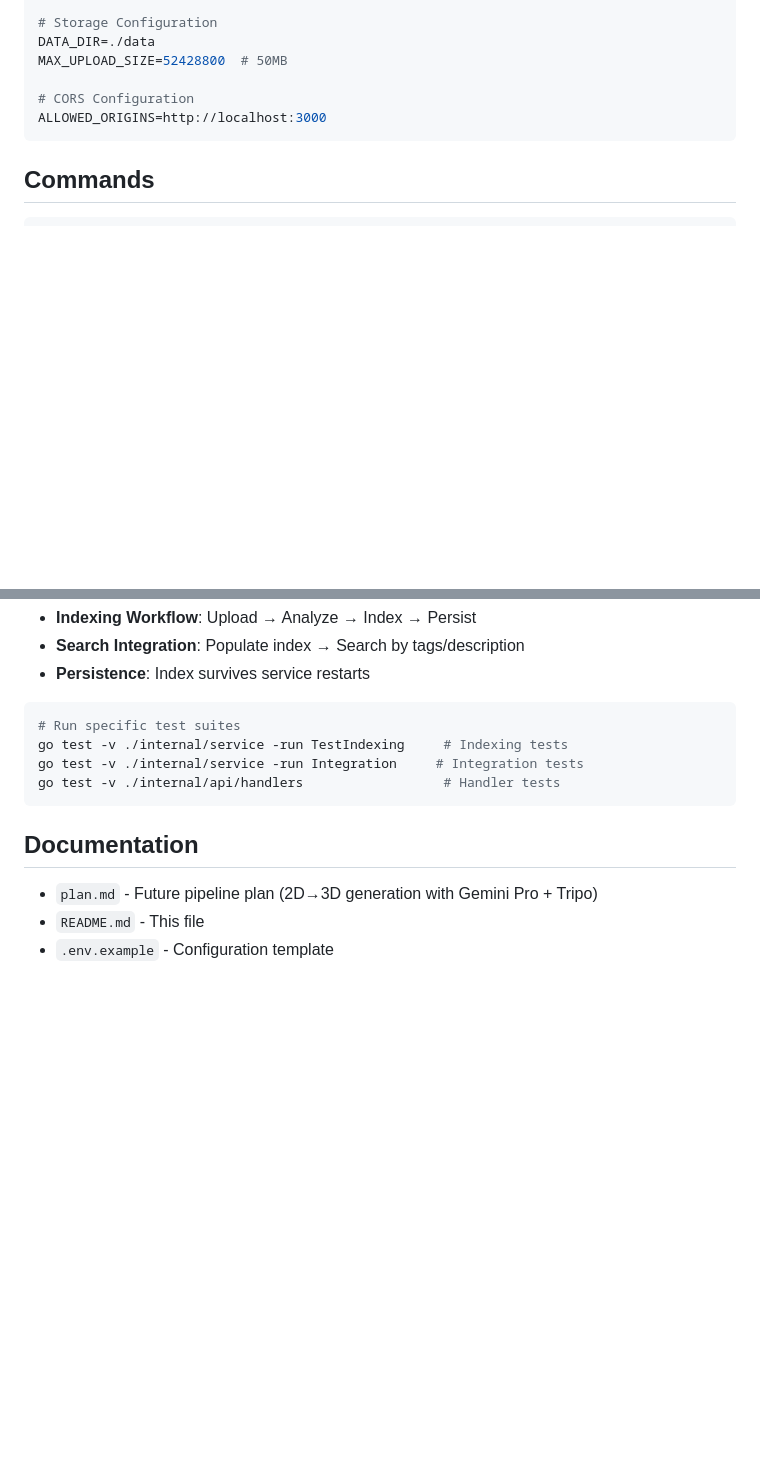
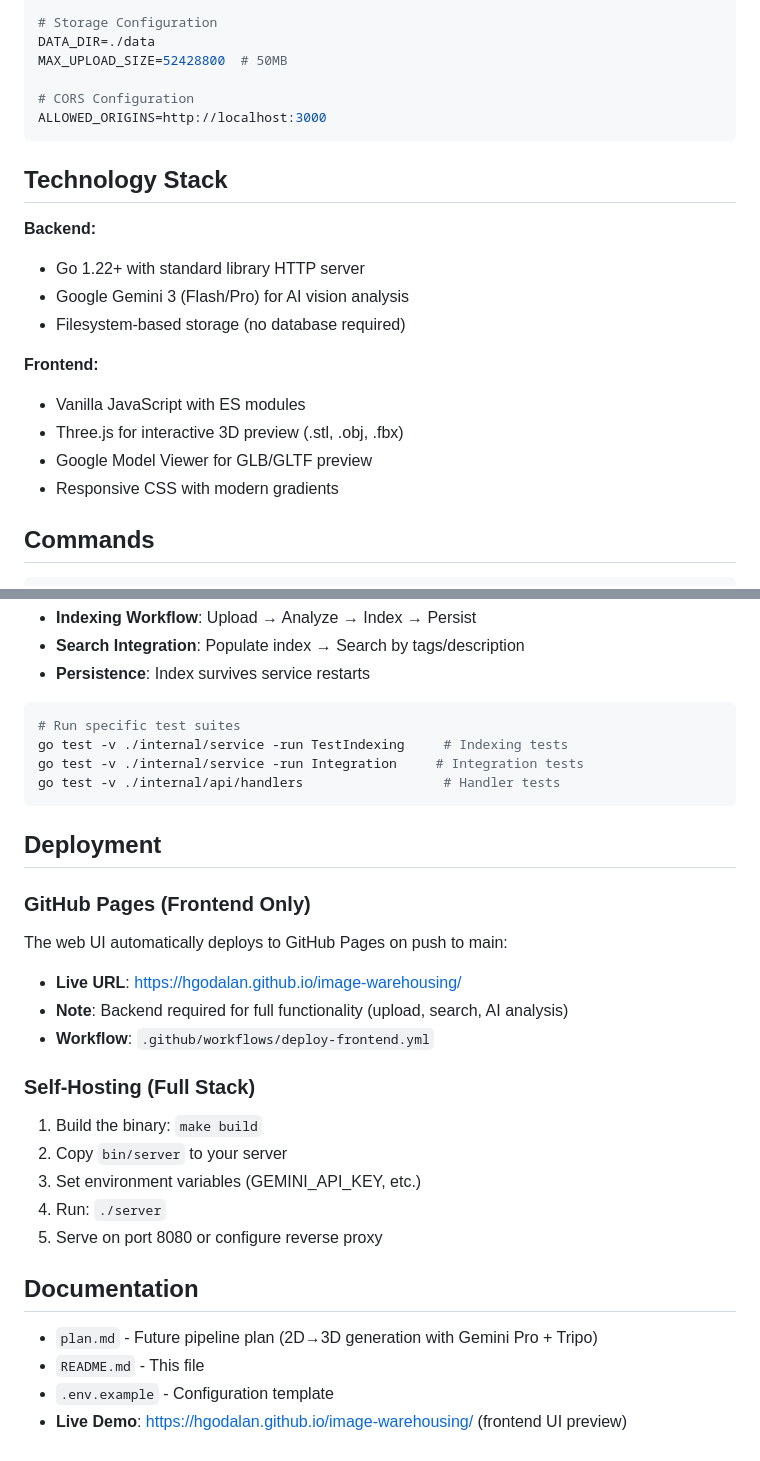
Before and after one commit to hgodalan/image-warehousing, a Markdown page: README.md, 2 parts joined by grey strips. Drawn GitHub-style; blank space fills up the shorter version.

````diff
--- a/README.md
+++ b/README.md
@@ -119,6 +159,19 @@ MAX_UPLOAD_SIZE=52428800  # 50MB
 # CORS Configuration
 ALLOWED_ORIGINS=http://localhost:3000
 ```
+
+## Technology Stack
+
+**Backend:**
+- Go 1.22+ with standard library HTTP server
+- Google Gemini 3 (Flash/Pro) for AI vision analysis
+- Filesystem-based storage (no database required)
+
+**Frontend:**
+- Vanilla JavaScript with ES modules
+- Three.js for interactive 3D preview (.stl, .obj, .fbx)
+- Google Model Viewer for GLB/GLTF preview
+- Responsive CSS with modern gradients
 
 ## Commands
 
@@ -156,8 +209,24 @@ go test -v ./internal/service -run Integration     # Integration tests
 go test -v ./internal/api/handlers                  # Handler tests
 ```
 
+## Deployment
+
+### GitHub Pages (Frontend Only)
+The web UI automatically deploys to GitHub Pages on push to main:
+- **Live URL**: https://hgodalan.github.io/image-warehousing/
+- **Note**: Backend required for full functionality (upload, search, AI analysis)
+- **Workflow**: `.github/workflows/deploy-frontend.yml`
+
+### Self-Hosting (Full Stack)
+1. Build the binary: `make build`
+2. Copy `bin/server` to your server
+3. Set environment variables (GEMINI_API_KEY, etc.)
+4. Run: `./server`
+5. Serve on port 8080 or configure reverse proxy
+
 ## Documentation
 
 - `plan.md` - Future pipeline plan (2D→3D generation with Gemini Pro + Tripo)
 - `README.md` - This file
 - `.env.example` - Configuration template
+- **Live Demo**: https://hgodalan.github.io/image-warehousing/ (frontend UI preview)
````
Also changed, not shown: other parts of README.md (+48 -8 lines).
